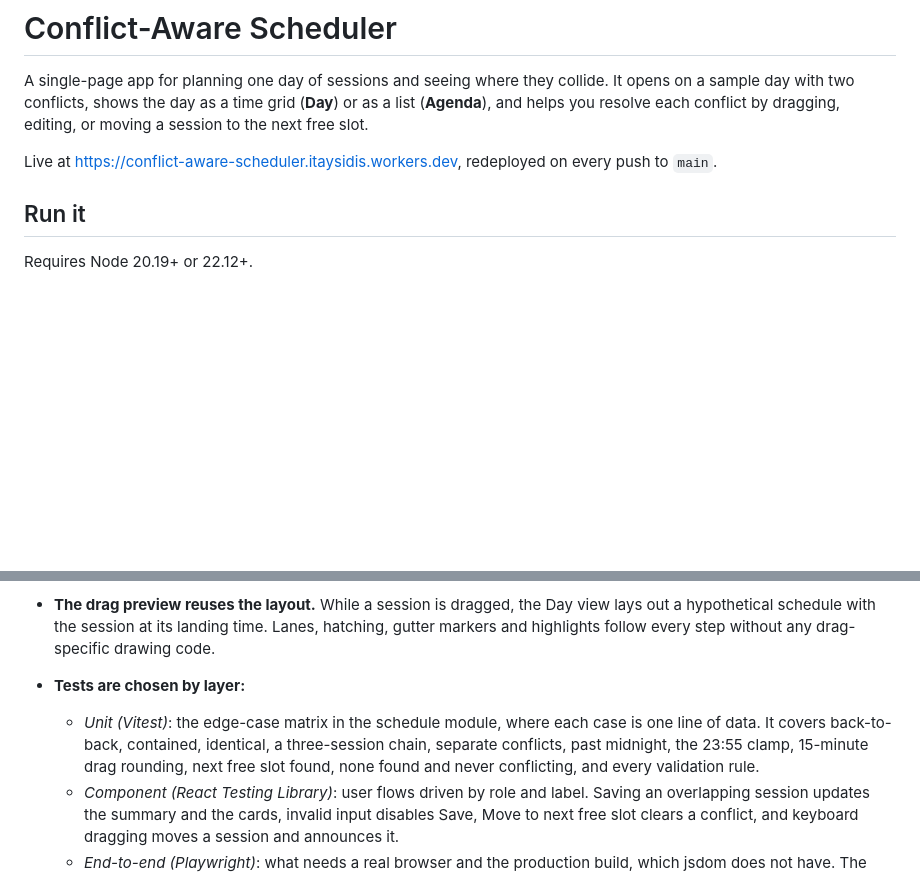
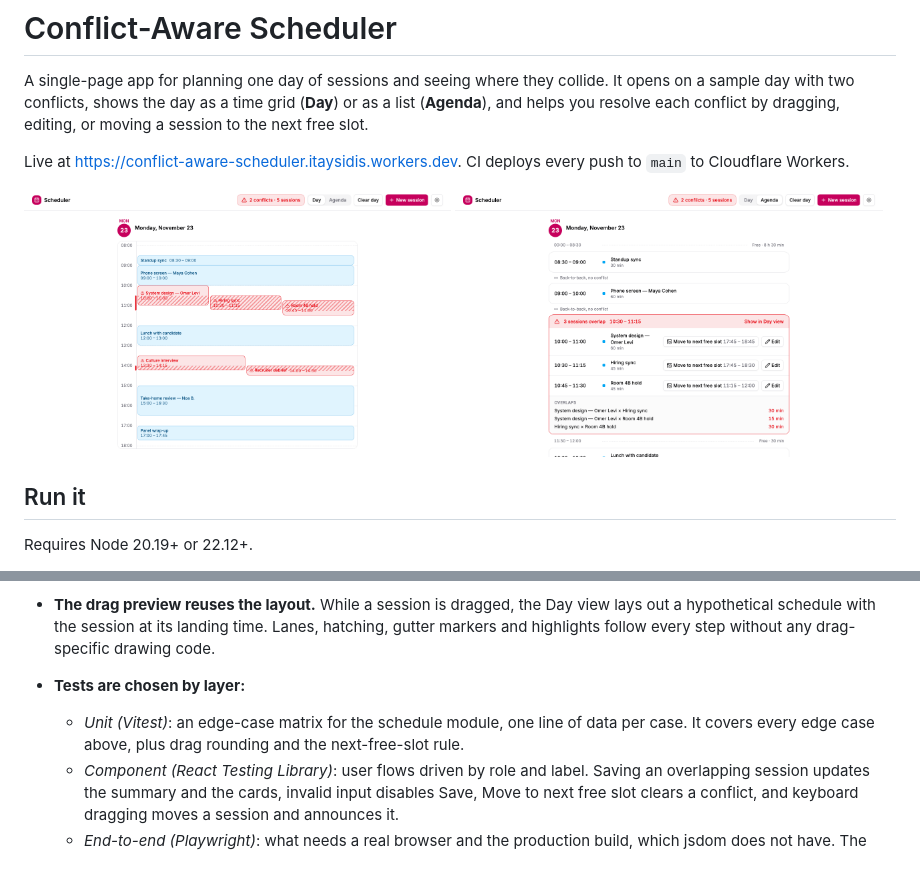
Before and after one commit to itays/conflict-aware-scheduler, a Markdown page: README.md, 2 parts joined by grey strips. GitHub-like rendering; pictures changed too: docs/images/agenda-view.png (added), docs/images/day-view.png (added); blank space fills up the shorter version.

```diff
--- a/README.md
+++ b/README.md
@@ -2,7 +2,12 @@
 
 A single-page app for planning one day of sessions and seeing where they collide. It opens on a sample day with two conflicts, shows the day as a time grid (**Day**) or as a list (**Agenda**), and helps you resolve each conflict by dragging, editing, or moving a session to the next free slot.
 
-Live at https://conflict-aware-scheduler.itaysidis.workers.dev, redeployed on every push to `main`.
+Live at https://conflict-aware-scheduler.itaysidis.workers.dev. CI deploys every push to `main` to Cloudflare Workers.
+
+<p>
+  <img src="docs/images/day-view.png" alt="Day view: the sample day on a time grid, with two conflicts drawn side by side, hatched where they overlap and marked in the hour gutter" width="49%">
+  <img src="docs/images/agenda-view.png" alt="Agenda view: the same day as a list, with free slots, back-to-back notes and a conflict card offering Move to next free slot and Edit" width="49%">
+</p>
 
 ## Run it
 
@@ -60,7 +71,7 @@ The vocabulary (Schedule, Session, Duration, Back-to-back, Overlap, Conflict, Fr
 - **Conflict detection sorts once and sweeps.** Sorted by start, a run of sessions stays one group while each next session starts before the run's latest end. That gives connected groups in O(n log n). Pairs are only compared inside a group.
 - **The drag preview reuses the layout.** While a session is dragged, the Day view lays out a hypothetical schedule with the session at its landing time. Lanes, hatching, gutter markers and highlights follow every step without any drag-specific drawing code.
 - **Tests are chosen by layer:**
-  - _Unit (Vitest)_: the edge-case matrix in the schedule module, where each case is one line of data. It covers back-to-back, contained, identical, a three-session chain, separate conflicts, past midnight, the 23:55 clamp, 15-minute drag rounding, next free slot found, none found and never conflicting, and every validation rule.
+  - _Unit (Vitest)_: an edge-case matrix for the schedule module, one line of data per case. It covers every edge case above, plus drag rounding and the next-free-slot rule.
   - _Component (React Testing Library)_: user flows driven by role and label. Saving an overlapping session updates the summary and the cards, invalid input disables Save, Move to next free slot clears a conflict, and keyboard dragging moves a session and announces it.
   - _End-to-end (Playwright)_: what needs a real browser and the production build, which jsdom does not have. The redirect from `/` and the URL parameters across reloads, the stored theme applied before any app script runs, the grid's opening scroll and lane geometry, mouse, touch and keyboard drags, and focus after each dialog save and card move, plus a smoke test that the built app loads.
 
```
Also changed, not shown: other parts of README.md (+32 -23 lines).
